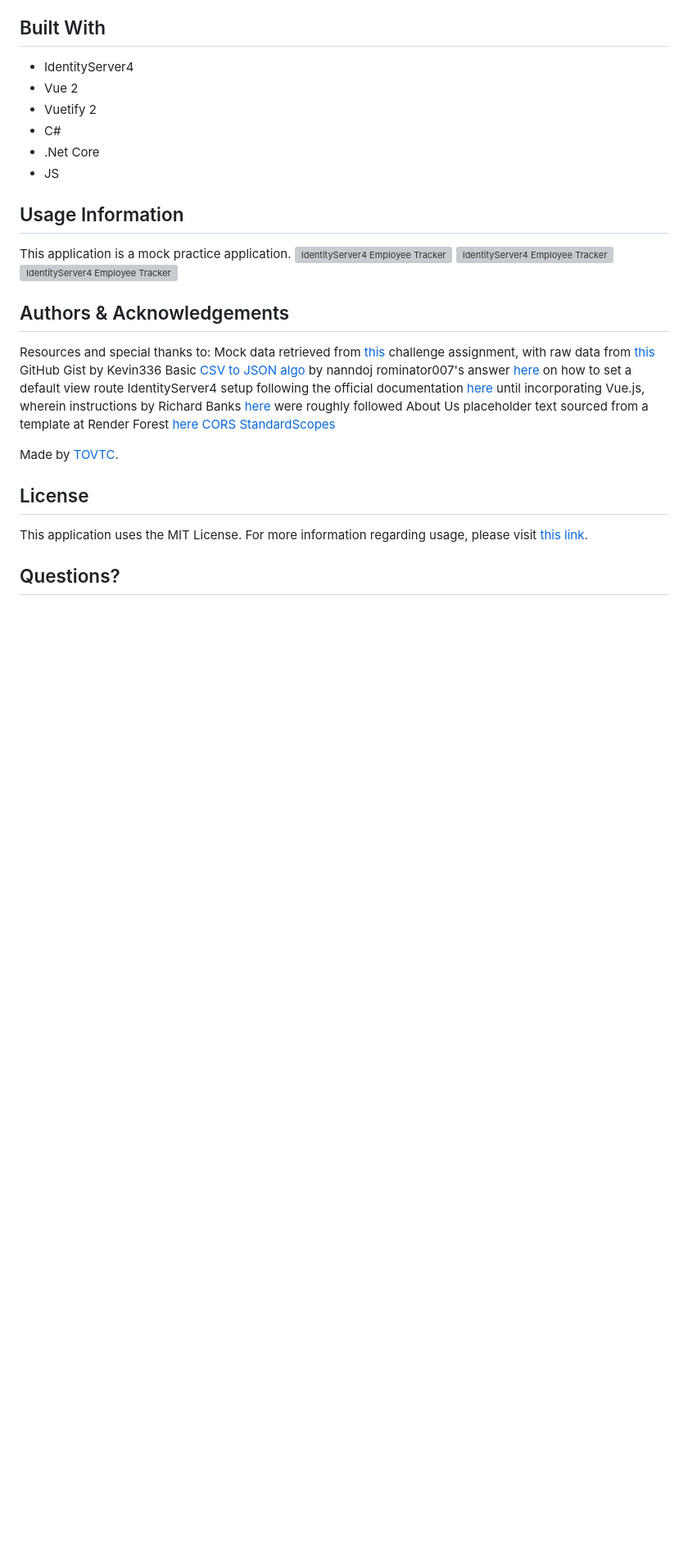
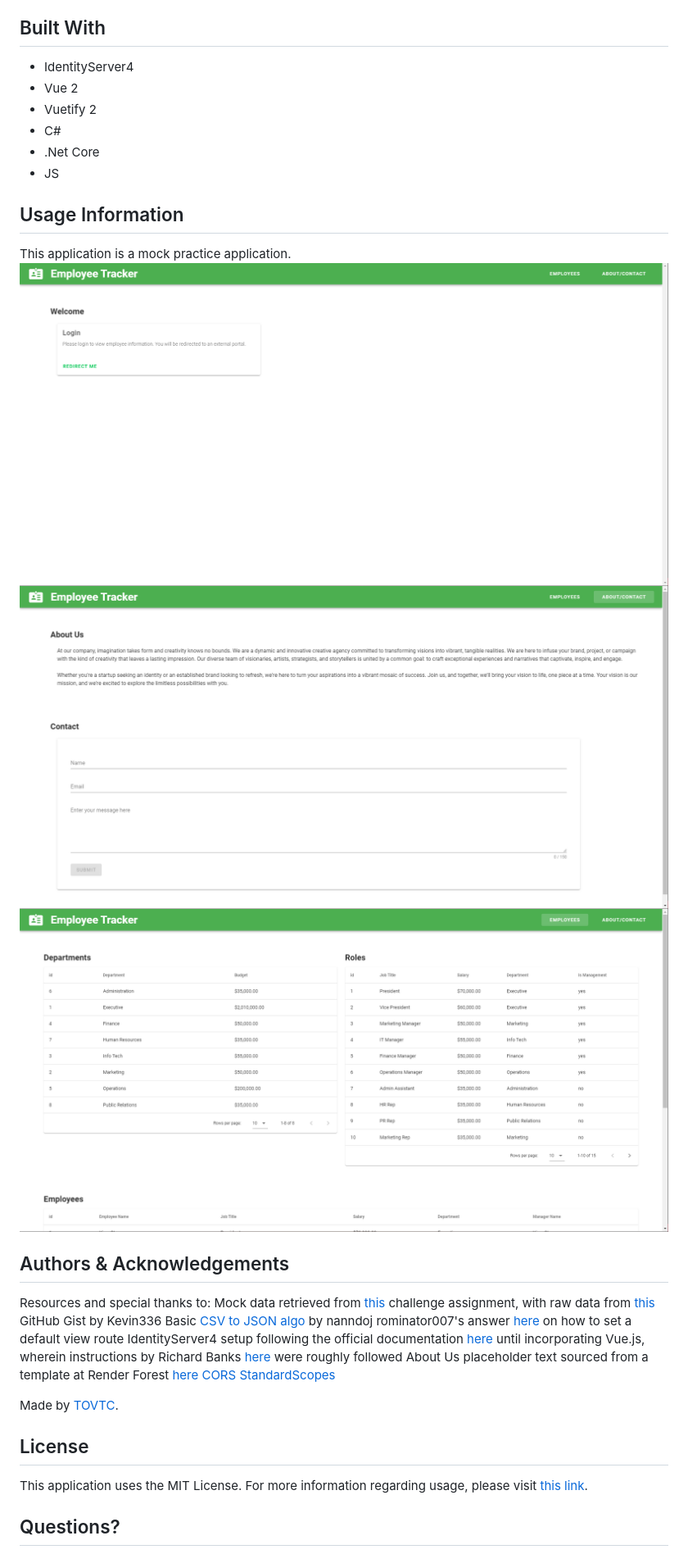
Before and after one commit to TOVTC/csharp-identityserver4-employee-tracker, a Markdown page: README.md, the part around the change. Shown at 82% size. Drawn GitHub-style; blank space fills up the shorter version; grey boxes are pictures that could not be loaded.

Commit message:
fixed image links

```diff
--- a/README.md
+++ b/README.md
@@ -25,9 +25,9 @@
 
   ## Usage Information<a name="usage"></a>
   This application is a mock practice application.</br>
-  </br>![IdentityServer4 Employee Tracker](./screenshots/login.png "IdentityServer4 Employee Tracker")</br>
-  </br>![IdentityServer4 Employee Tracker](./screenshots/about-contact.png "IdentityServer4 Employee Tracker")</br>
-  </br>![IdentityServer4 Employee Tracker](./screenshots/tracker.png "IdentityServer4 Employee Tracker")</br>
+  </br>![IdentityServer4 Employee Tracker](./utils/screenshots/login.png "IdentityServer4 Employee Tracker")</br>
+  </br>![IdentityServer4 Employee Tracker](./utils/screenshots/about-contact.png "IdentityServer4 Employee Tracker")</br>
+  </br>![IdentityServer4 Employee Tracker](./utils/screenshots/tracker.png "IdentityServer4 Employee Tracker")</br>
 
   ## Authors & Acknowledgements<a name="credits"></a>
   Resources and special thanks to:</br>
```
